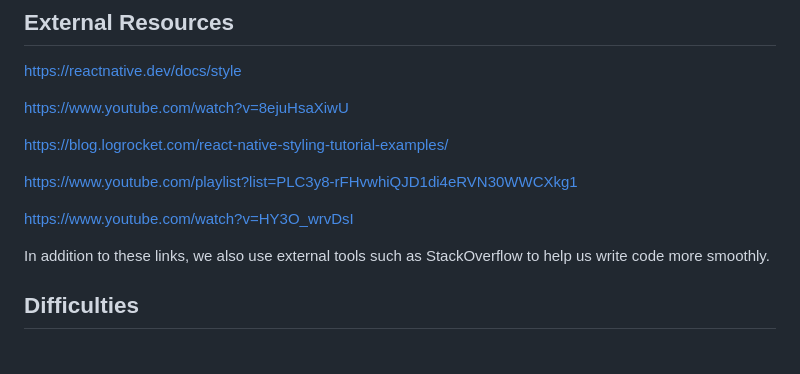
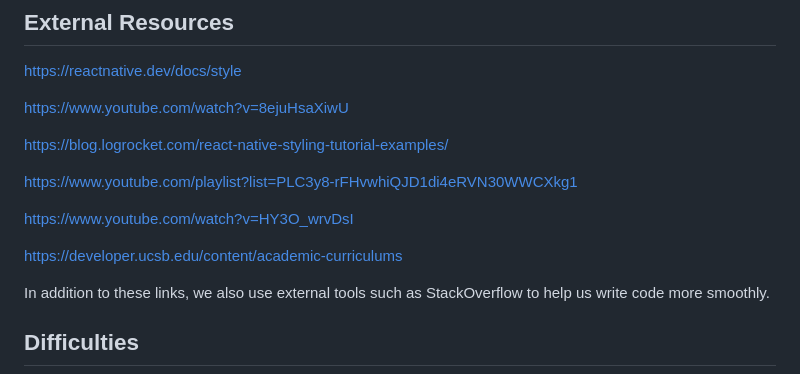
Before and after one commit to ucsb-cs184-f24/team08-StudyMeets, a Markdown page: docs/DESIGN.md, the part around the change. GitHub-like rendering; blank space fills up the shorter version.

```diff
--- a/docs/DESIGN.md
+++ b/docs/DESIGN.md
@@ -220,6 +220,8 @@ https://www.youtube.com/playlist?list=PLC3y8-rFHvwhiQJD1di4eRVN30WWCXkg1
 
 https://www.youtube.com/watch?v=HY3O_wrvDsI
 
+https://developer.ucsb.edu/content/academic-curriculums
+
 In addition to these links, we also use external tools such as StackOverflow to help us write code more smoothly.
 ## Difficulties ##
 
```
